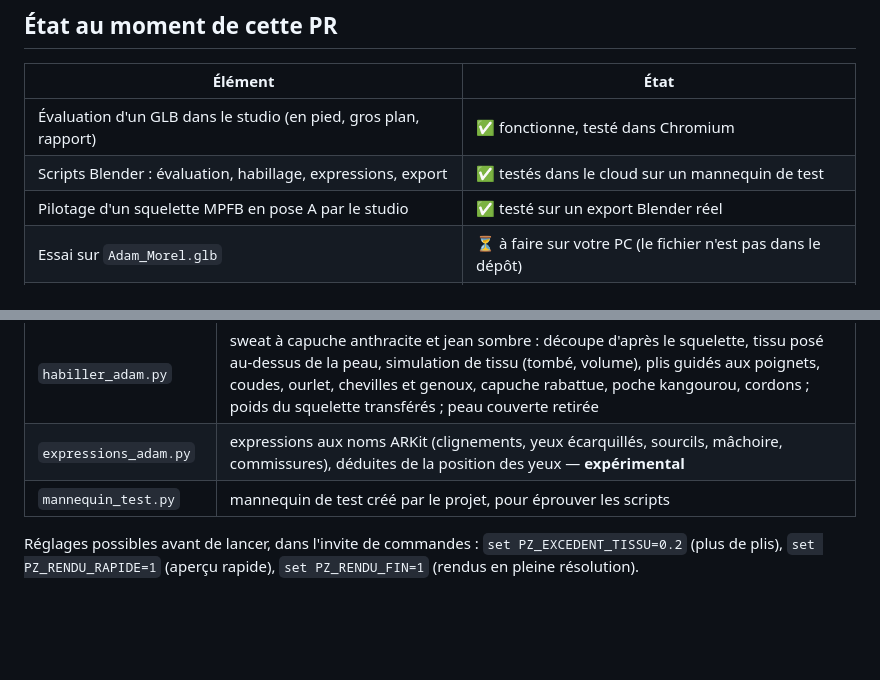
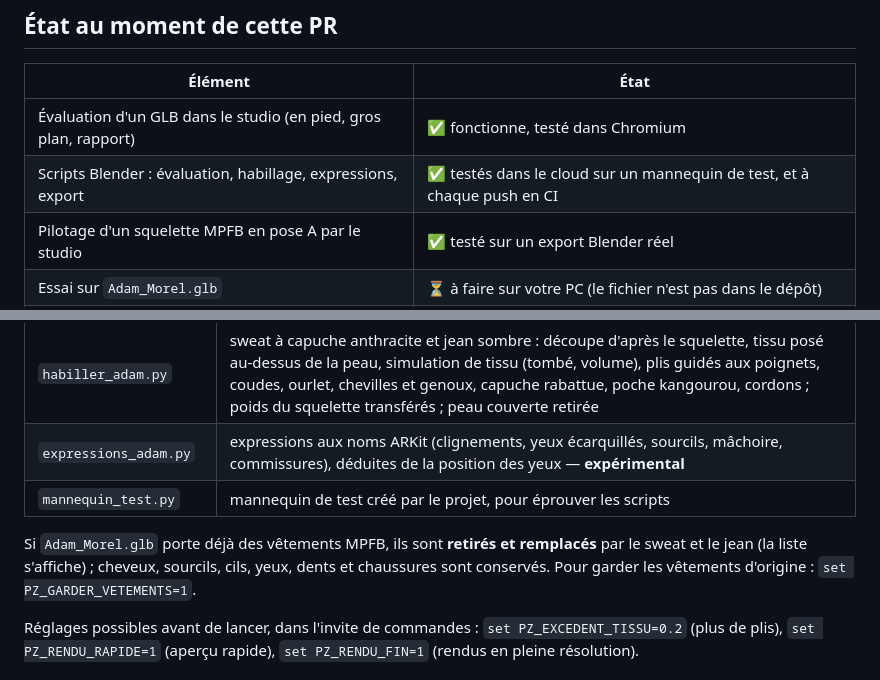
Before and after one commit to skhodripromojcurie/Projet-zero, a Markdown page: docs/lot2-adam.md, 2 parts joined by grey strips. Drawn GitHub-style; blank space fills up the shorter version.

Commit message:
docs(lot2): vêtements d'origine remplacés, vérification en CI
Co-Authored-By: Claude Opus 5.5 <noreply@anthropic.com>
Claude-Session: https://claude.ai/code/session_01WxdhVzvR2xgSfKtUhNrJki

```diff
--- a/docs/lot2-adam.md
+++ b/docs/lot2-adam.md
@@ -10,7 +10,7 @@ plan, avant toute intégration dans le plan A01.
 | Élément | État |
 | --- | --- |
 | Évaluation d'un GLB dans le studio (en pied, gros plan, rapport) | ✅ fonctionne, testé dans Chromium |
-| Scripts Blender : évaluation, habillage, expressions, export | ✅ testés dans le cloud sur un mannequin de test |
+| Scripts Blender : évaluation, habillage, expressions, export | ✅ testés dans le cloud sur un mannequin de test, et à chaque push en CI |
 | Pilotage d'un squelette MPFB en pose A par le studio | ✅ testé sur un export Blender réel |
 | Essai sur `Adam_Morel.glb` | ⏳ à faire sur votre PC (le fichier n'est pas dans le dépôt) |
 | Qualité du visage, des plis et des expressions sur le vrai Adam | ⏳ à juger sur les rendus produits |
@@ -72,6 +72,11 @@ set BLENDER_EXE=C:\Program Files\Blender Foundation\Blender 4.2\blender.exe
 | `expressions_adam.py` | expressions aux noms ARKit (clignements, yeux écarquillés, sourcils, mâchoire, commissures), déduites de la position des yeux — **expérimental** |
 | `mannequin_test.py` | mannequin de test créé par le projet, pour éprouver les scripts |
 
+Si `Adam_Morel.glb` porte déjà des vêtements MPFB, ils sont **retirés et remplacés**
+par le sweat et le jean (la liste s'affiche) ; cheveux, sourcils, cils, yeux, dents et
+chaussures sont conservés. Pour garder les vêtements d'origine :
+`set PZ_GARDER_VETEMENTS=1`.
+
 Réglages possibles avant de lancer, dans l'invite de commandes :
 `set PZ_EXCEDENT_TISSU=0.2` (plus de plis), `set PZ_RENDU_RAPIDE=1` (aperçu rapide),
 `set PZ_RENDU_FIN=1` (rendus en pleine résolution).
```
